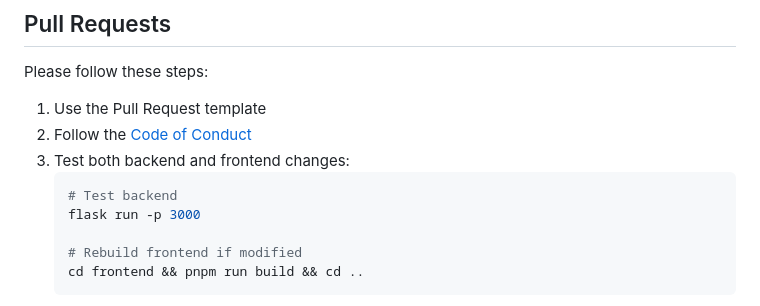
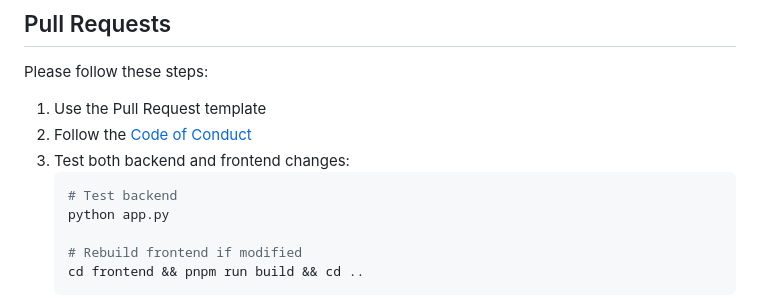
Before and after one commit to deepgram-starters/flask-live-transcription, a Markdown page: CONTRIBUTING.md, the part around the change. Rendered like a GitHub page.

Commit message:
fixes conributing guide

````diff
--- a/CONTRIBUTING.md
+++ b/CONTRIBUTING.md
@@ -76,7 +76,7 @@ Please follow these steps:
 3. Test both backend and frontend changes:
    ```bash
    # Test backend
-   flask run -p 3000
+   python app.py
 
    # Rebuild frontend if modified
    cd frontend && pnpm run build && cd ..
````
